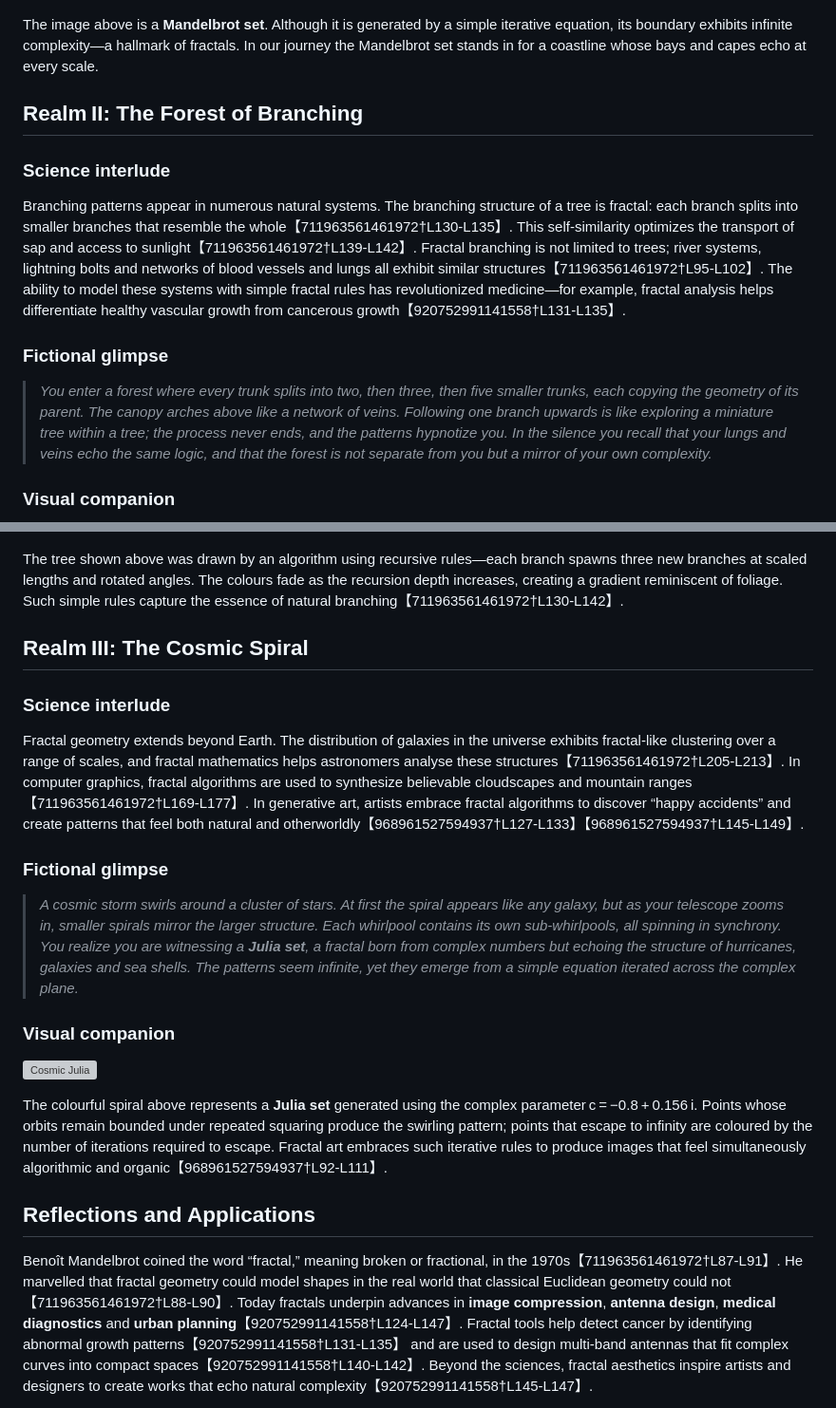
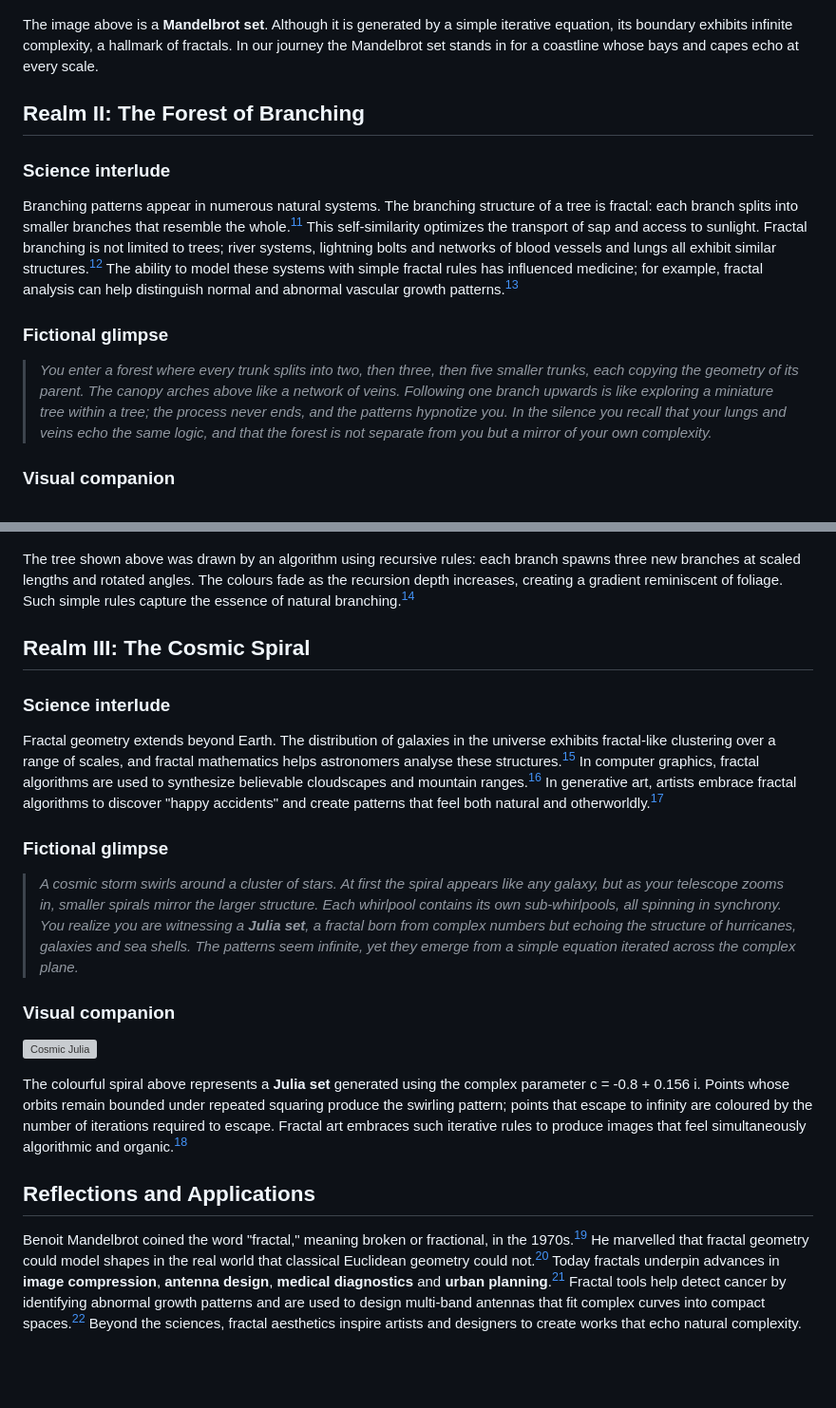
Before and after one commit to Hardik-S/fractal-odyssey-site, a Markdown page: index.md, 2 parts joined by grey strips. Shown at 95% size. Rendered like a GitHub page; blank space fills up the shorter version; grey boxes are pictures that could not be loaded.

```diff
--- a/index.md
+++ b/index.md
@@ -24,41 +24,41 @@ If you trace the edge of a shoreline on a map with increasingly smaller measurin
 
 ![Mandelbrot coastline](mandelbrot_inferno2.png)
 
-The image above is a **Mandelbrot set**.  Although it is generated by a simple iterative equation, its boundary exhibits infinite complexity—a hallmark of fractals.  In our journey the Mandelbrot set stands in for a coastline whose bays and capes echo at every scale.
+The image above is a **Mandelbrot set**. Although it is generated by a simple iterative equation, its boundary exhibits infinite complexity, a hallmark of fractals. In our journey the Mandelbrot set stands in for a coastline whose bays and capes echo at every scale.
 
-## Realm II: The Forest of Branching
+## Realm II: The Forest of Branching
 
 ### Science interlude
 
-Branching patterns appear in numerous natural systems.  The branching structure of a tree is fractal: each branch splits into smaller branches that resemble the whole【711963561461972†L130-L135】.  This self‑similarity optimizes the transport of sap and access to sunlight【711963561461972†L139-L142】.  Fractal branching is not limited to trees; river systems, lightning bolts and networks of blood vessels and lungs all exhibit similar structures【711963561461972†L95-L102】.  The ability to model these systems with simple fractal rules has revolutionized medicine—for example, fractal analysis helps differentiate healthy vascular growth from cancerous growth【920752991141558†L131-L135】.
+Branching patterns appear in numerous natural systems. The branching structure of a tree is fractal: each branch splits into smaller branches that resemble the whole.[^fractal] This self-similarity optimizes the transport of sap and access to sunlight. Fractal branching is not limited to trees; river systems, lightning bolts and networks of blood vessels and lungs all exhibit similar structures.[^fractal] The ability to model these systems with simple fractal rules has influenced medicine; for example, fractal analysis can help distinguish normal and abnormal vascular growth patterns.[^applications]
 
 ### Fictional glimpse
 
-> *You enter a forest where every trunk splits into two, then three, then five smaller trunks, each copying the geometry of its parent.  The canopy arches above like a network of veins.  Following one branch upwards is like exploring a miniature tree within a tree; the process never ends, and the patterns hypnotize you.  In the silence you recall that your lungs and veins echo the same logic, and that the forest is not separate from you but a mirror of your own complexity.*
+> *You enter a forest where every trunk splits into two, then three, then five smaller trunks, each copying the geometry of its parent. The canopy arches above like a network of veins. Following one branch upwards is like exploring a miniature tree within a tree; the process never ends, and the patterns hypnotize you. In the silence you recall that your lungs and veins echo the same logic, and that the forest is not separate from you but a mirror of your own complexity.*
 
 ### Visual companion
 
 ![Fractal forest](fractal_tree2.png)
 
-The tree shown above was drawn by an algorithm using recursive rules—each branch spawns three new branches at scaled lengths and rotated angles.  The colours fade as the recursion depth increases, creating a gradient reminiscent of foliage.  Such simple rules capture the essence of natural branching【711963561461972†L130-L142】.
+The tree shown above was drawn by an algorithm using recursive rules: each branch spawns three new branches at scaled lengths and rotated angles. The colours fade as the recursion depth increases, creating a gradient reminiscent of foliage. Such simple rules capture the essence of natural branching.[^fractal]
 
-## Realm III: The Cosmic Spiral
+## Realm III: The Cosmic Spiral
 
 ### Science interlude
 
-Fractal geometry extends beyond Earth.  The distribution of galaxies in the universe exhibits fractal-like clustering over a range of scales, and fractal mathematics helps astronomers analyse these structures【711963561461972†L205-L213】.  In computer graphics, fractal algorithms are used to synthesize believable cloudscapes and mountain ranges【711963561461972†L169-L177】.  In generative art, artists embrace fractal algorithms to discover “happy accidents” and create patterns that feel both natural and otherworldly【968961527594937†L127-L133】【968961527594937†L145-L149】.
+Fractal geometry extends beyond Earth. The distribution of galaxies in the universe exhibits fractal-like clustering over a range of scales, and fractal mathematics helps astronomers analyse these structures.[^fractal] In computer graphics, fractal algorithms are used to synthesize believable cloudscapes and mountain ranges.[^fractal] In generative art, artists embrace fractal algorithms to discover "happy accidents" and create patterns that feel both natural and otherworldly.[^generative-art]
 
 ### Fictional glimpse
 
-> *A cosmic storm swirls around a cluster of stars.  At first the spiral appears like any galaxy, but as your telescope zooms in, smaller spirals mirror the larger structure.  Each whirlpool contains its own sub‑whirlpools, all spinning in synchrony.  You realize you are witnessing a **Julia set**, a fractal born from complex numbers but echoing the structure of hurricanes, galaxies and sea shells.  The patterns seem infinite, yet they emerge from a simple equation iterated across the complex plane.*
+> *A cosmic storm swirls around a cluster of stars. At first the spiral appears like any galaxy, but as your telescope zooms in, smaller spirals mirror the larger structure. Each whirlpool contains its own sub-whirlpools, all spinning in synchrony. You realize you are witnessing a **Julia set**, a fractal born from complex numbers but echoing the structure of hurricanes, galaxies and sea shells. The patterns seem infinite, yet they emerge from a simple equation iterated across the complex plane.*
 
 ### Visual companion
 
 ![Cosmic Julia](julia_set.png)
 
-The colourful spiral above represents a **Julia set** generated using the complex parameter c = −0.8 + 0.156 i.  Points whose orbits remain bounded under repeated squaring produce the swirling pattern; points that escape to infinity are coloured by the number of iterations required to escape.  Fractal art embraces such iterative rules to produce images that feel simultaneously algorithmic and organic【968961527594937†L92-L111】.
+The colourful spiral above represents a **Julia set** generated using the complex parameter c = -0.8 + 0.156 i. Points whose orbits remain bounded under repeated squaring produce the swirling pattern; points that escape to infinity are coloured by the number of iterations required to escape. Fractal art embraces such iterative rules to produce images that feel simultaneously algorithmic and organic.[^generative-art]
 
 ## Reflections and Applications
 
-Benoît Mandelbrot coined the word “fractal,” meaning broken or fractional, in the 1970s【711963561461972†L87-L91】.  He marvelled that fractal geometry could model shapes in the real world that classical Euclidean geometry could not【711963561461972†L88-L90】.  Today fractals underpin advances in **image compression**, **antenna design**, **medical diagnostics** and **urban planning**【920752991141558†L124-L147】.  Fractal tools help detect cancer by identifying abnormal growth patterns【920752991141558†L131-L135】 and are used to design multi‑band antennas that fit complex curves into compact spaces【920752991141558†L140-L142】.  Beyond the sciences, fractal aesthetics inspire artists and designers to create works that echo natural complexity【920752991141558†L145-L147】.
+Benoit Mandelbrot coined the word "fractal," meaning broken or fractional, in the 1970s.[^fractal] He marvelled that fractal geometry could model shapes in the real world that classical Euclidean geometry could not.[^fractal] Today fractals underpin advances in **image compression**, **antenna design**, **medical diagnostics** and **urban planning**.[^applications] Fractal tools help detect cancer by identifying abnormal growth patterns and are used to design multi-band antennas that fit complex curves into compact spaces.[^applications] Beyond the sciences, fractal aesthetics inspire artists and designers to create works that echo natural complexity.
 
```
Also changed, not shown: other parts of index.md (+14 -7 lines).
